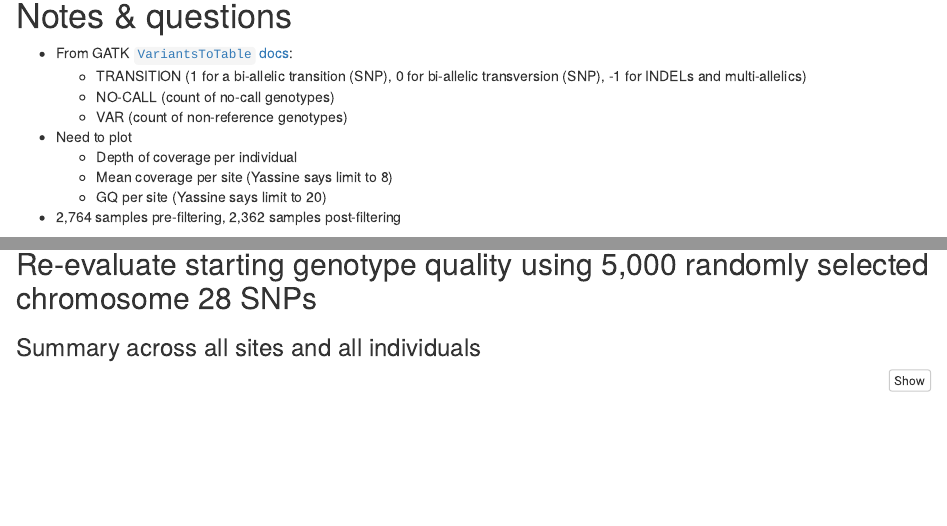
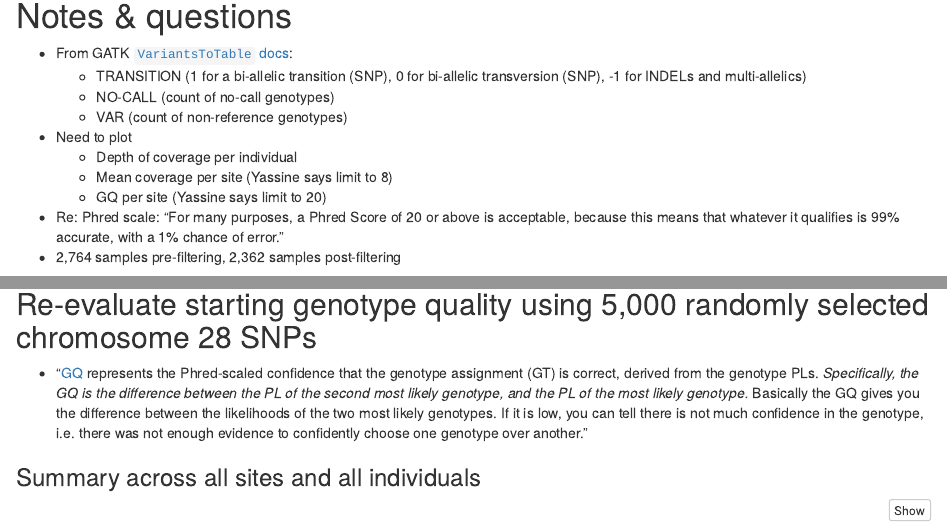
Before and after one commit to harlydurbin/bovine_demo, an R Markdown document (notebooks/filter_eval.Rmd): the page in a window 1100 px wide, from 510 px down, and a second part further down, joined at a grey line. Rendered offline with R 4.5, knitr and Pandoc, with nearby package versions; some code elsewhere in the file could not run offline; column names are cleaned by a stand-in for the janitor package.

Commit message:
Update filter_eval.Rmd

````diff
--- a/notebooks/filter_eval.Rmd
+++ b/notebooks/filter_eval.Rmd
@@ -29,6 +29,7 @@ source(here::here("source_functions/filter_eval_functions.R"))
     + Depth of coverage per individual
     + Mean coverage per site (Yassine says limit to 8)
     + GQ per site (Yassine says limit to 20)
+* Re: Phred scale: "For many purposes, a Phred Score of 20 or above is acceptable, because this means that whatever it qualifies is 99% accurate, with a 1% chance of error."
 * 2,764 samples pre-filtering, 2,362 samples post-filtering
 
 `shuf -n N input > output`
@@ -249,6 +250,8 @@ nocalls %>%
 
 ## Re-evaluate starting genotype quality using 5,000 randomly selected chromosome 28 SNPs
 
+* "[GQ](https://gatk.broadinstitute.org/hc/en-us/articles/360035531692) represents the Phred-scaled confidence that the genotype assignment (GT) is correct, derived from the genotype PLs. *Specifically, the GQ is the difference between the PL of the second most likely genotype, and the PL of the most likely genotype.* Basically the GQ gives you the difference between the likelihoods of the two most likely genotypes. If it is low, you can tell there is not much confidence in the genotype, i.e. there was not enough evidence to confidently choose one genotype over another."
+
 ### Summary across all sites and all individuals
 
 ```{r}
````
